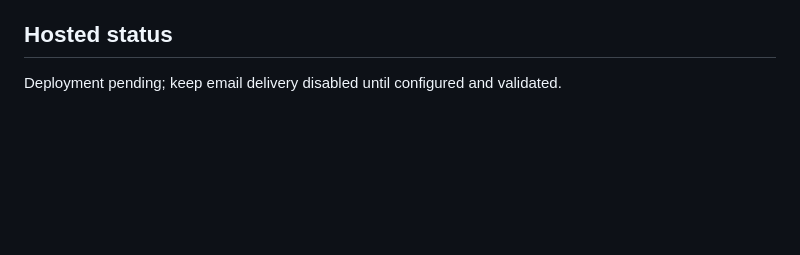
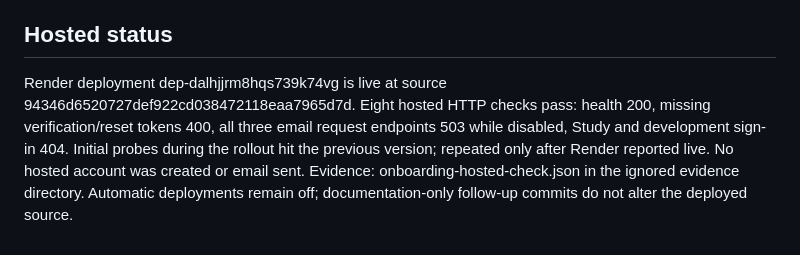
Before and after one commit to ronnieav8r/QuesIQ, a Markdown page: docs/rebuild/INTERVIEW_ONBOARDING_2026-09-16.md, the part around the change. Rendered like a GitHub page; blank space fills up the shorter version.

Commit message:
docs(interview): record onboarding deployment and email gate

```diff
--- a/docs/rebuild/INTERVIEW_ONBOARDING_2026-09-16.md
+++ b/docs/rebuild/INTERVIEW_ONBOARDING_2026-09-16.md
@@ -27,4 +27,4 @@ Provider AI activation, signed device builds and store release are not included.
 
 ## Hosted status
 
-Deployment pending; keep email delivery disabled until configured and validated.
+Render deployment dep-dalhjjrm8hqs739k74vg is live at source 94346d6520727def922cd038472118eaa7965d7d. Eight hosted HTTP checks pass: health 200, missing verification/reset tokens 400, all three email request endpoints 503 while disabled, Study and development sign-in 404. Initial probes during the rollout hit the previous version; repeated only after Render reported live. No hosted account was created or email sent. Evidence: onboarding-hosted-check.json in the ignored evidence directory. Automatic deployments remain off; documentation-only follow-up commits do not alter the deployed source.
```
Also changed, not shown: PROJECT_STATE.md (+2 -2 lines), docs/rebuild/INTERVIEW_EXECUTION_STATUS.md (+1 -1 lines).
